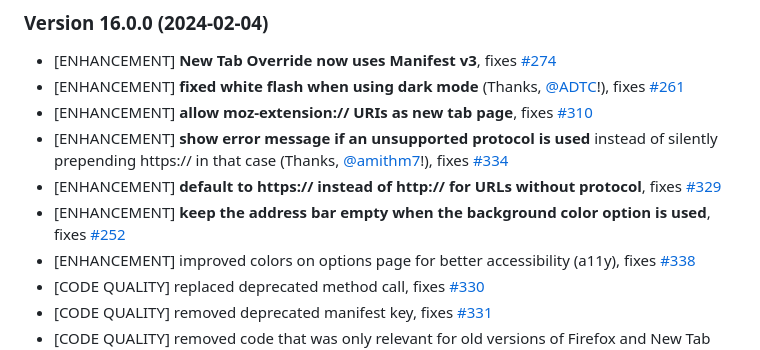
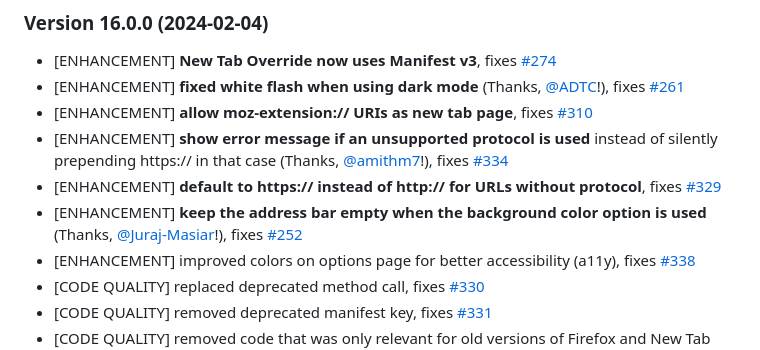
Before and after one commit to cadeyrn/newtaboverride, a Markdown page: CHANGELOG.md, the part around the change. Drawn GitHub-style.

Commit message:
updated CHANGELOG

```diff
--- a/CHANGELOG.md
+++ b/CHANGELOG.md
@@ -9,7 +9,7 @@
 - [ENHANCEMENT] **allow moz-extension:// URIs as new tab page**, fixes [#310](https://github.com/cadeyrn/newtaboverride/issues/310)
 - [ENHANCEMENT] **show error message if an unsupported protocol is used** instead of silently prepending https:// in that case (Thanks, [@amithm7](https://github.com/amithm7)!), fixes [#334](https://github.com/cadeyrn/newtaboverride/issues/334)
 - [ENHANCEMENT] **default to https:// instead of http:// for URLs without protocol**, fixes [#329](https://github.com/cadeyrn/newtaboverride/issues/329)
-- [ENHANCEMENT] **keep the address bar empty when the background color option is used**, fixes [#252](https://github.com/cadeyrn/newtaboverride/issues/252)
+- [ENHANCEMENT] **keep the address bar empty when the background color option is used** (Thanks, [@Juraj-Masiar](https://github.com/Juraj-Masiar)!), fixes [#252](https://github.com/cadeyrn/newtaboverride/issues/252)
 - [ENHANCEMENT] improved colors on options page for better accessibility (a11y), fixes [#338](https://github.com/cadeyrn/newtaboverride/issues/338)
 - [CODE QUALITY] replaced deprecated method call, fixes [#330](https://github.com/cadeyrn/newtaboverride/issues/330)
 - [CODE QUALITY] removed deprecated manifest key, fixes [#331](https://github.com/cadeyrn/newtaboverride/issues/331)
```
